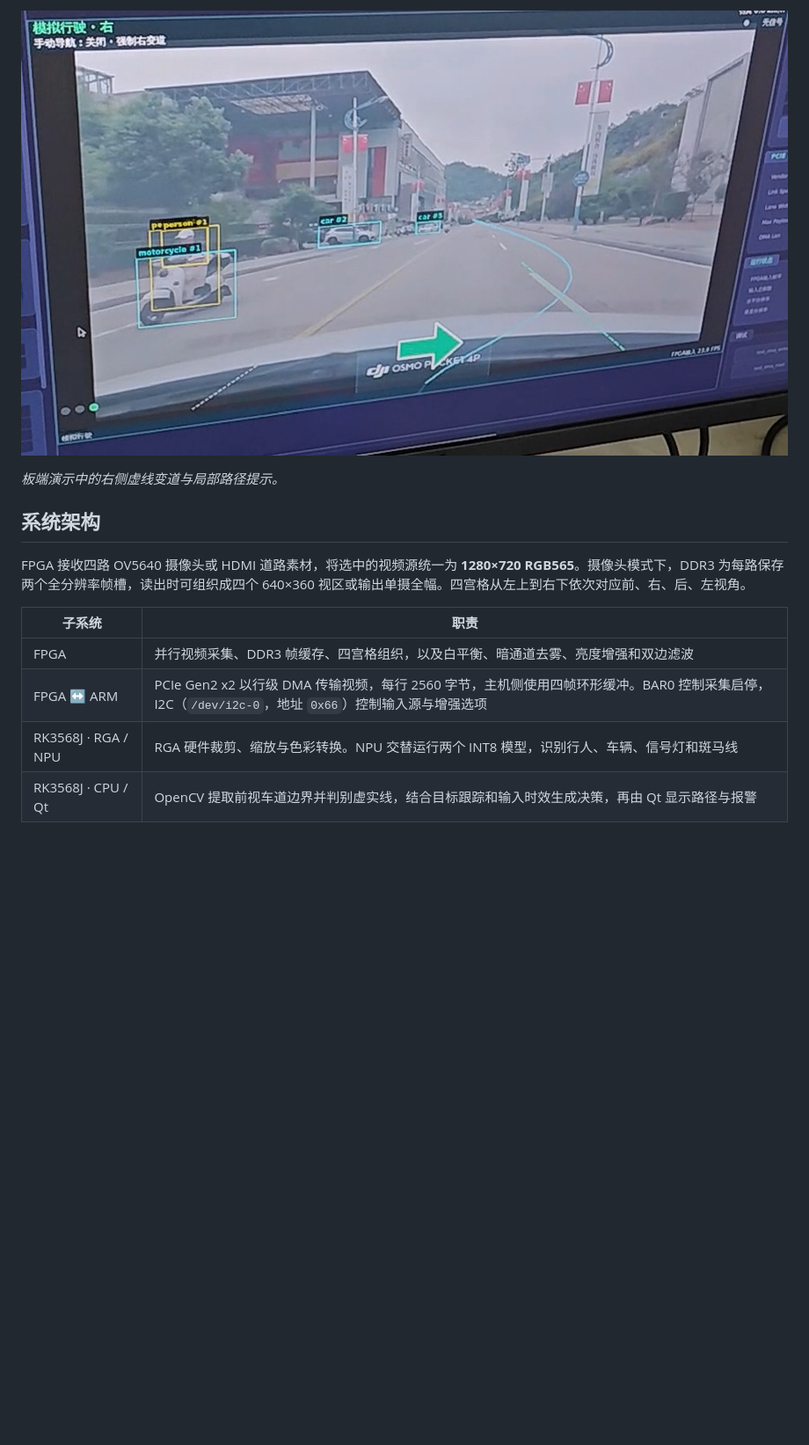
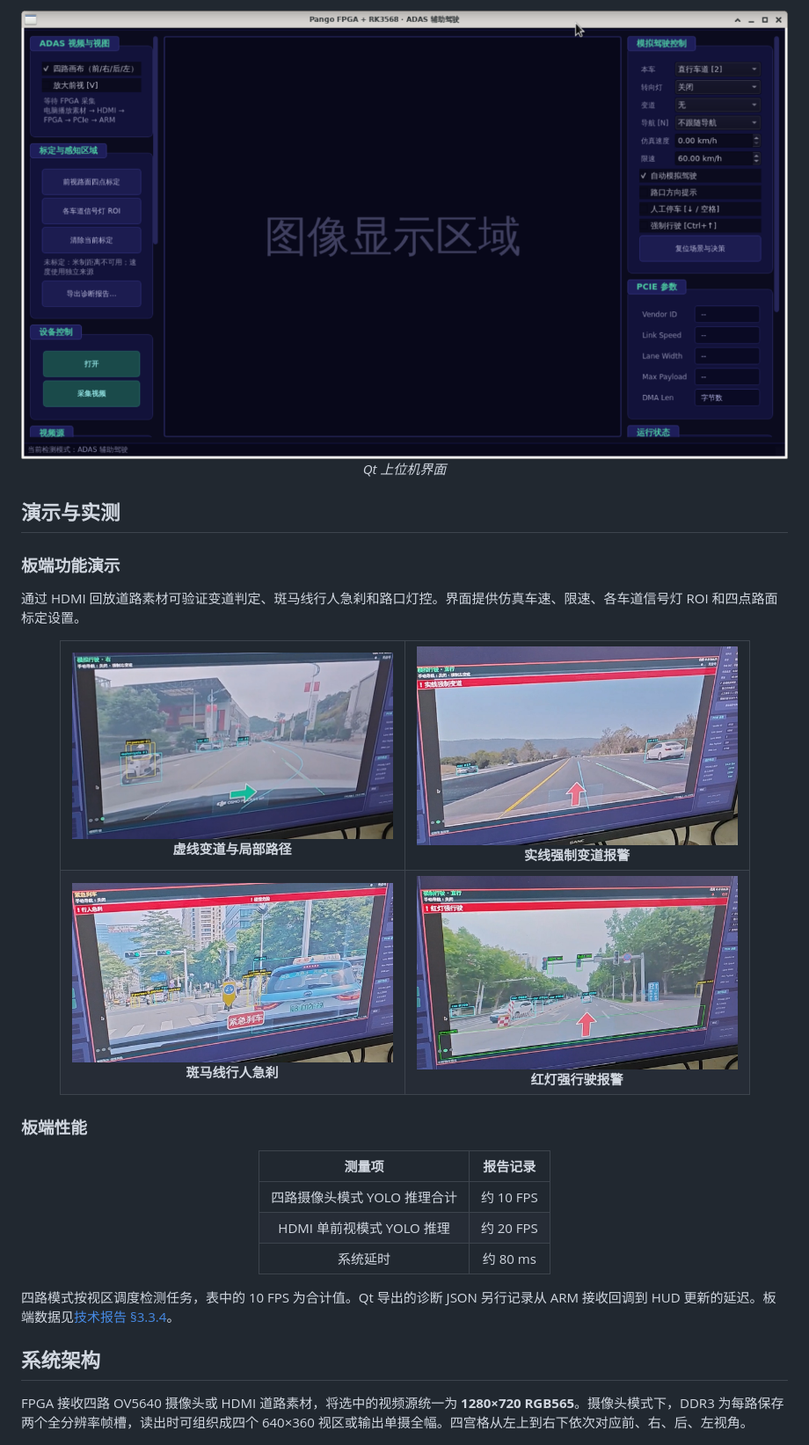
Before and after one commit to StellatoL/FPGARACE_2026_Pango_3, a Markdown page: README.md, the part around one of its changes. Shown at 88% size. Drawn GitHub-style; pictures changed too: doc/images/adas-interface.png (added), doc/images/red-light-warning.jpg (added); blank space fills up the shorter version.

Commit message:
优化 README 演示图与排版

```diff
--- a/README.md
+++ b/README.md
@@ -6,18 +10,61 @@
 
-![右侧变道场景的 ADAS 界面，画面叠加了目标检测框、车道边界和建议路径](doc/images/adas-demo.jpg)
+<p align="center">
+  <img src="doc/images/adas-interface.png" width="900" alt="Qt 上位机界面截图，左侧为采集和标定操作区，中间为视频显示区，右侧为模拟驾驶控制区">
+  <br>
+  <em>Qt 上位机界面</em>
+</p>
 
-*板端演示中的右侧虚线变道与局部路径提示。*
+## 演示与实测
+
+### 板端功能演示
+
+通过 HDMI 回放道路素材可验证变道判定、斑马线行人急刹和路口灯控。界面提供仿真车速、限速、各车道信号灯 ROI 和四点路面标定设置。
+
+<div align="center">
+<table align="center">
+  <tr>
+    <td align="center" valign="top" width="50%">
+      <img src="doc/images/adas-demo.jpg" width="365" alt="右侧虚线场景中，上位机叠加右变道箭头与局部路径">
+      <br><strong>虚线变道与局部路径</strong>
+    </td>
+    <td align="center" valign="top" width="50%">
+      <img src="doc/images/lane-change-warning.jpg" width="365" alt="实线场景中，上位机显示强制变道报警">
+      <br><strong>实线强制变道报警</strong>
+    </td>
+  </tr>
+  <tr>
+    <td align="center" valign="top">
+      <img src="doc/images/pedestrian-warning.jpg" width="365" alt="上位机识别斑马线上的行人并显示急刹提示">
+      <br><strong>斑马线行人急刹</strong>
+    </td>
+    <td align="center" valign="top">
+      <img src="doc/images/red-light-warning.jpg" width="365" alt="路口测试中，上位机显示红灯强行驶报警">
+      <br><strong>红灯强行驶报警</strong>
+    </td>
+  </tr>
+</table>
+</div>
+
+### 板端性能
+
+<div align="center">
+<table align="center">
+  <thead>
+    <tr><th align="center">测量项</th><th align="center">报告记录</th></tr>
+  </thead>
+  <tbody>
+    <tr><td align="center">四路摄像头模式 YOLO 推理合计</td><td align="center">约 10 FPS</td></tr>
+    <tr><td align="center">HDMI 单前视模式 YOLO 推理</td><td align="center">约 20 FPS</td></tr>
+    <tr><td align="center">系统延时</td><td align="center">约 80 ms</td></tr>
+  </tbody>
+</table>
+</div>
+
+四路模式按视区调度检测任务，表中的 10 FPS 为合计值。Qt 导出的诊断 JSON 另行记录从 ARM 接收回调到 HUD 更新的延迟。板端数据见[技术报告 §3.3.4](doc/技术文档.pdf#page=21)。
 
 ## 系统架构
 
 FPGA 接收四路 OV5640 摄像头或 HDMI 道路素材，将选中的视频源统一为 **1280×720 RGB565**。摄像头模式下，DDR3 为每路保存两个全分辨率帧槽，读出时可组织成四个 640×360 视区或输出单摄全幅。四宫格从左上到右下依次对应前、右、后、左视角。
 
-| 子系统 | 职责 |
-| --- | --- |
-| FPGA | 并行视频采集、DDR3 帧缓存、四宫格组织，以及白平衡、暗通道去雾、亮度增强和双边滤波 |
-| FPGA ↔ ARM | PCIe Gen2 x2 以行级 DMA 传输视频，每行 2560 字节，主机侧使用四帧环形缓冲。BAR0 控制采集启停，I2C（`/dev/i2c-0`，地址 `0x66`）控制输入源与增强选项 |
-| RK3568J · RGA / NPU | RGA 硬件裁剪、缩放与色彩转换。NPU 交替运行两个 INT8 模型，识别行人、车辆、信号灯和斑马线 |
-| RK3568J · CPU / Qt | OpenCV 提取前视车道边界并判别虚实线，结合目标跟踪和输入时效生成决策，再由 Qt 显示路径与报警 |
-
 <p align="center">
   <img src="doc/images/system-architecture.png" width="650" alt="系统总体框图，展示摄像头和 HDMI 输入、FPGA 处理、PCIe 和 I2C 通信，以及 ARM 感知与显示">
```
Also changed, not shown: other parts of README.md (+53 -33 lines).
